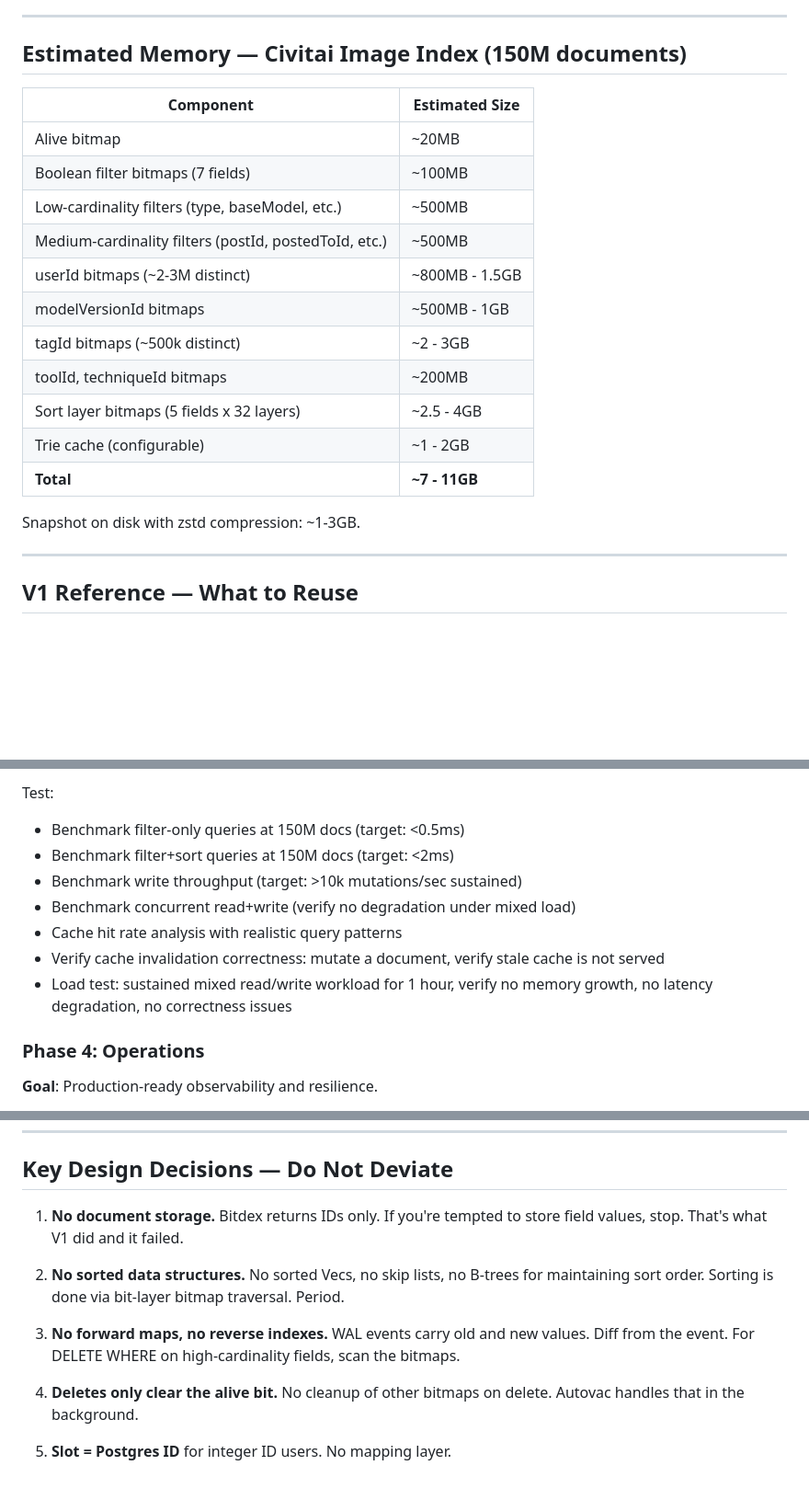
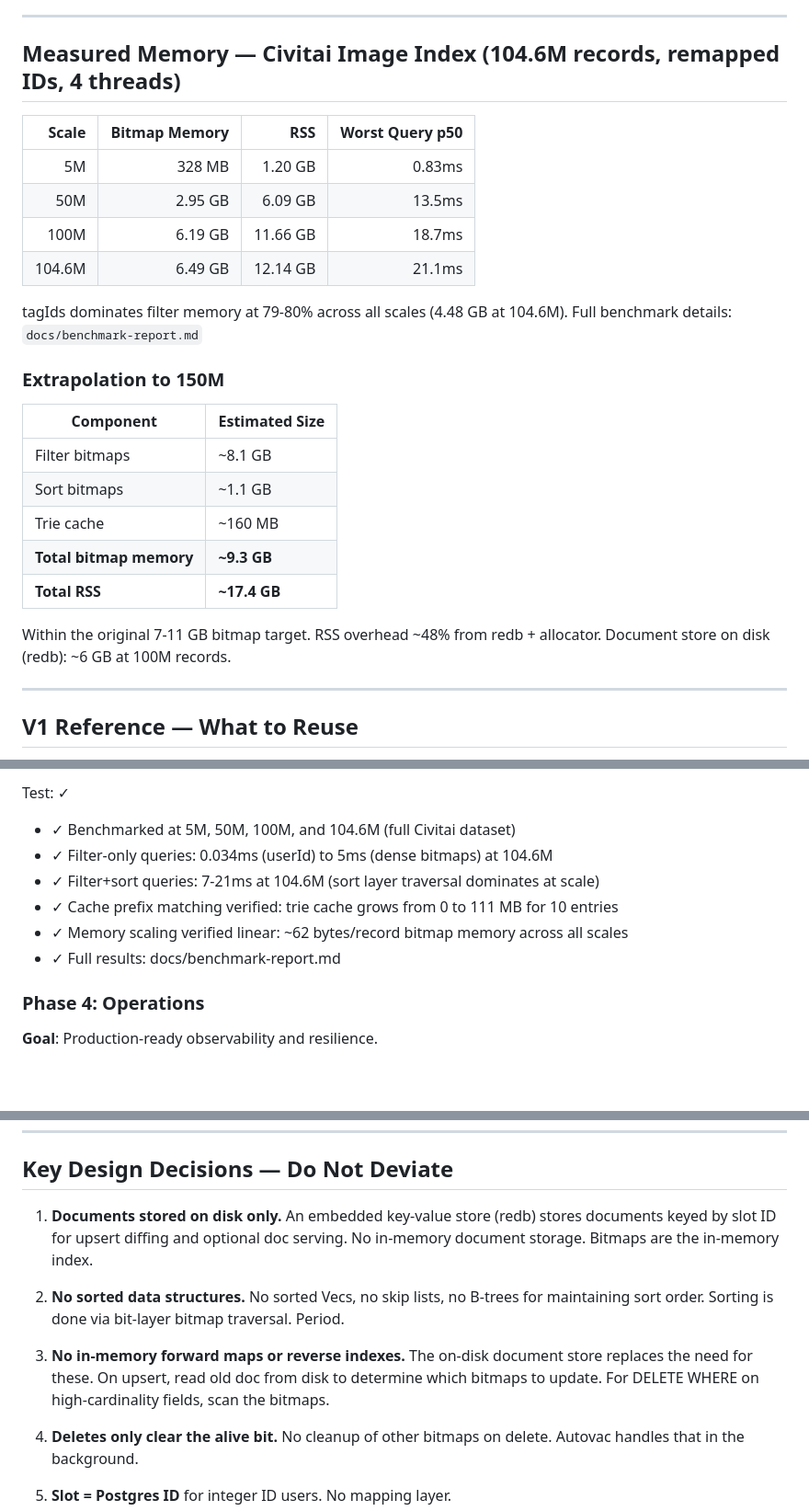
Before and after one commit to JustMaier/bitdex, a Markdown page: docs/in/prepared-prompt.md, 3 parts joined by grey strips. Shown at 92% size. Rendered like a GitHub page; blank space fills up the shorter version.

```diff
--- a/docs/in/prepared-prompt.md
+++ b/docs/in/prepared-prompt.md
@@ -426,23 +426,30 @@ OpenSearch DSL and Meilisearch query syntax parsers are future plugins. Do not b
 
 ---
 
-## Estimated Memory — Civitai Image Index (150M documents)
+## Measured Memory — Civitai Image Index (104.6M records, remapped IDs, 4 threads)
+
+| Scale | Bitmap Memory | RSS | Worst Query p50 |
+|------:|-------------:|----:|----------------:|
+| 5M | 328 MB | 1.20 GB | 0.83ms |
+| 50M | 2.95 GB | 6.09 GB | 13.5ms |
+| 100M | 6.19 GB | 11.66 GB | 18.7ms |
+| 104.6M | 6.49 GB | 12.14 GB | 21.1ms |
+
+tagIds dominates filter memory at 79-80% across all scales (4.48 GB at 104.6M).
+Full benchmark details: `docs/benchmark-report.md`
+
+### Extrapolation to 150M
 
 | Component | Estimated Size |
 |---|---|
-| Alive bitmap | ~20MB |
-| Boolean filter bitmaps (7 fields) | ~100MB |
-| Low-cardinality filters (type, baseModel, etc.) | ~500MB |
-| Medium-cardinality filters (postId, postedToId, etc.) | ~500MB |
-| userId bitmaps (~2-3M distinct) | ~800MB - 1.5GB |
-| modelVersionId bitmaps | ~500MB - 1GB |
-| tagId bitmaps (~500k distinct) | ~2 - 3GB |
-| toolId, techniqueId bitmaps | ~200MB |
-| Sort layer bitmaps (5 fields x 32 layers) | ~2.5 - 4GB |
-| Trie cache (configurable) | ~1 - 2GB |
-| **Total** | **~7 - 11GB** |
+| Filter bitmaps | ~8.1 GB |
+| Sort bitmaps | ~1.1 GB |
+| Trie cache | ~160 MB |
+| **Total bitmap memory** | **~9.3 GB** |
+| **Total RSS** | **~17.4 GB** |
 
-Snapshot on disk with zstd compression: ~1-3GB.
+Within the original 7-11 GB bitmap target. RSS overhead ~48% from redb + allocator.
+Document store on disk (redb): ~6 GB at 100M records.
 
 ---
 
@@ -523,12 +536,11 @@ Build:
 
-Test:
-- Benchmark filter-only queries at 150M docs (target: <0.5ms)
-- Benchmark filter+sort queries at 150M docs (target: <2ms)
-- Benchmark write throughput (target: >10k mutations/sec sustained)
-- Benchmark concurrent read+write (verify no degradation under mixed load)
-- Cache hit rate analysis with realistic query patterns
-- Verify cache invalidation correctness: mutate a document, verify stale cache is not served
-- Load test: sustained mixed read/write workload for 1 hour, verify no memory growth, no latency degradation, no correctness issues
+Test: ✓
+- ✓ Benchmarked at 5M, 50M, 100M, and 104.6M (full Civitai dataset)
+- ✓ Filter-only queries: 0.034ms (userId) to 5ms (dense bitmaps) at 104.6M
+- ✓ Filter+sort queries: 7-21ms at 104.6M (sort layer traversal dominates at scale)
+- ✓ Cache prefix matching verified: trie cache grows from 0 to 111 MB for 10 entries
+- ✓ Memory scaling verified linear: ~62 bytes/record bitmap memory across all scales
+- ✓ Full results: docs/benchmark-report.md
 
 ### Phase 4: Operations
 **Goal**: Production-ready observability and resilience.
@@ -630,11 +642,11 @@ This agent validates that everything works together and works correctly against
 
 ## Key Design Decisions — Do Not Deviate
 
-1. **No document storage.** Bitdex returns IDs only. If you're tempted to store field values, stop. That's what V1 did and it failed.
+1. **Documents stored on disk only.** An embedded key-value store (redb) stores documents keyed by slot ID for upsert diffing and optional doc serving. No in-memory document storage. Bitmaps are the in-memory index.
 
 2. **No sorted data structures.** No sorted Vecs, no skip lists, no B-trees for maintaining sort order. Sorting is done via bit-layer bitmap traversal. Period.
 
-3. **No forward maps, no reverse indexes.** WAL events carry old and new values. Diff from the event. For DELETE WHERE on high-cardinality fields, scan the bitmaps.
+3. **No in-memory forward maps or reverse indexes.** The on-disk document store replaces the need for these. On upsert, read old doc from disk to determine which bitmaps to update. For DELETE WHERE on high-cardinality fields, scan the bitmaps.
 
 4. **Deletes only clear the alive bit.** No cleanup of other bitmaps on delete. Autovac handles that in the background.
 
```
Also changed, not shown: other parts of docs/in/prepared-prompt.md (+33 -27 lines), CLAUDE.md (+34 -16 lines).
